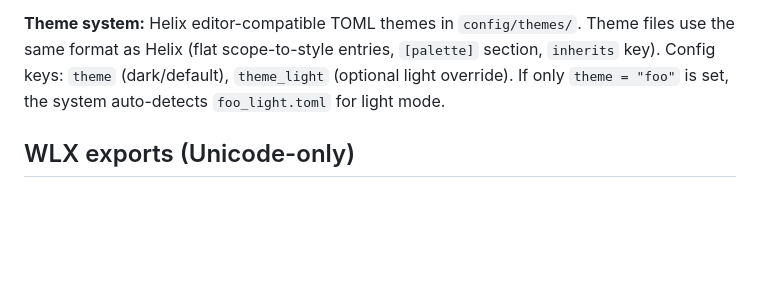
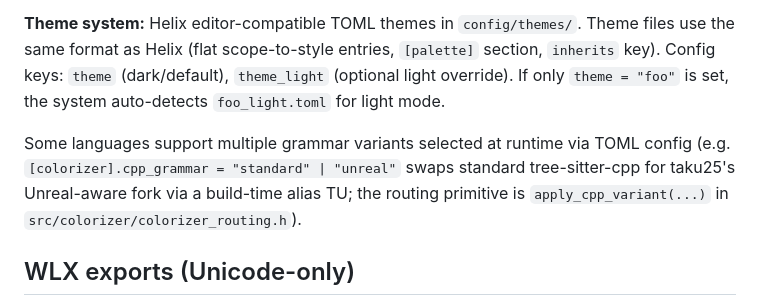
Before and after one commit to into-the-intraverse/wlx-listerine, a Markdown page: CLAUDE.md, the part around the change. GitHub-like rendering; blank space fills up the shorter version.

```diff
--- a/CLAUDE.md
+++ b/CLAUDE.md
@@ -49,6 +49,8 @@ Syntax highlighting engine used by both the colorizer and md plugins (for code b
 
 **Theme system:** Helix editor-compatible TOML themes in `config/themes/`. Theme files use the same format as Helix (flat scope-to-style entries, `[palette]` section, `inherits` key). Config keys: `theme` (dark/default), `theme_light` (optional light override). If only `theme = "foo"` is set, the system auto-detects `foo_light.toml` for light mode.
 
+Some languages support multiple grammar variants selected at runtime via TOML config (e.g. `[colorizer].cpp_grammar = "standard" | "unreal"` swaps standard tree-sitter-cpp for taku25's Unreal-aware fork via a build-time alias TU; the routing primitive is `apply_cpp_variant(...)` in `src/colorizer/colorizer_routing.h`).
+
 ## WLX exports (Unicode-only)
 
 `ListLoadW`, `ListLoadNextW`, `ListCloseWindow`, `ListGetDetectString`, `ListSendCommand`, `ListSetDefaultParams`. Defined in `plugin.def`. API constants in `include/listerplugin.h`.
```
Also changed, not shown: docs/CONFIGURATION.md (+6 -0 lines), docs/LANGUAGES.md (+16 -1 lines).
